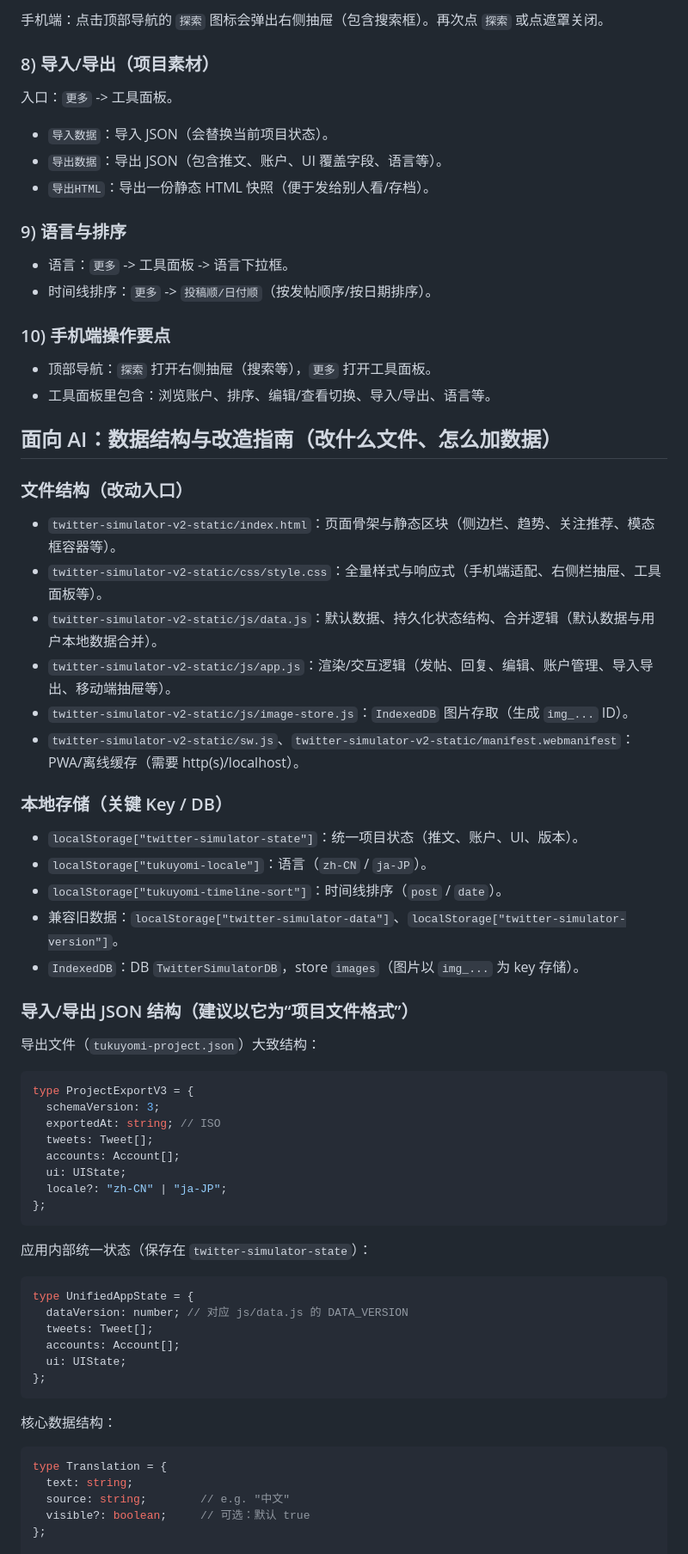
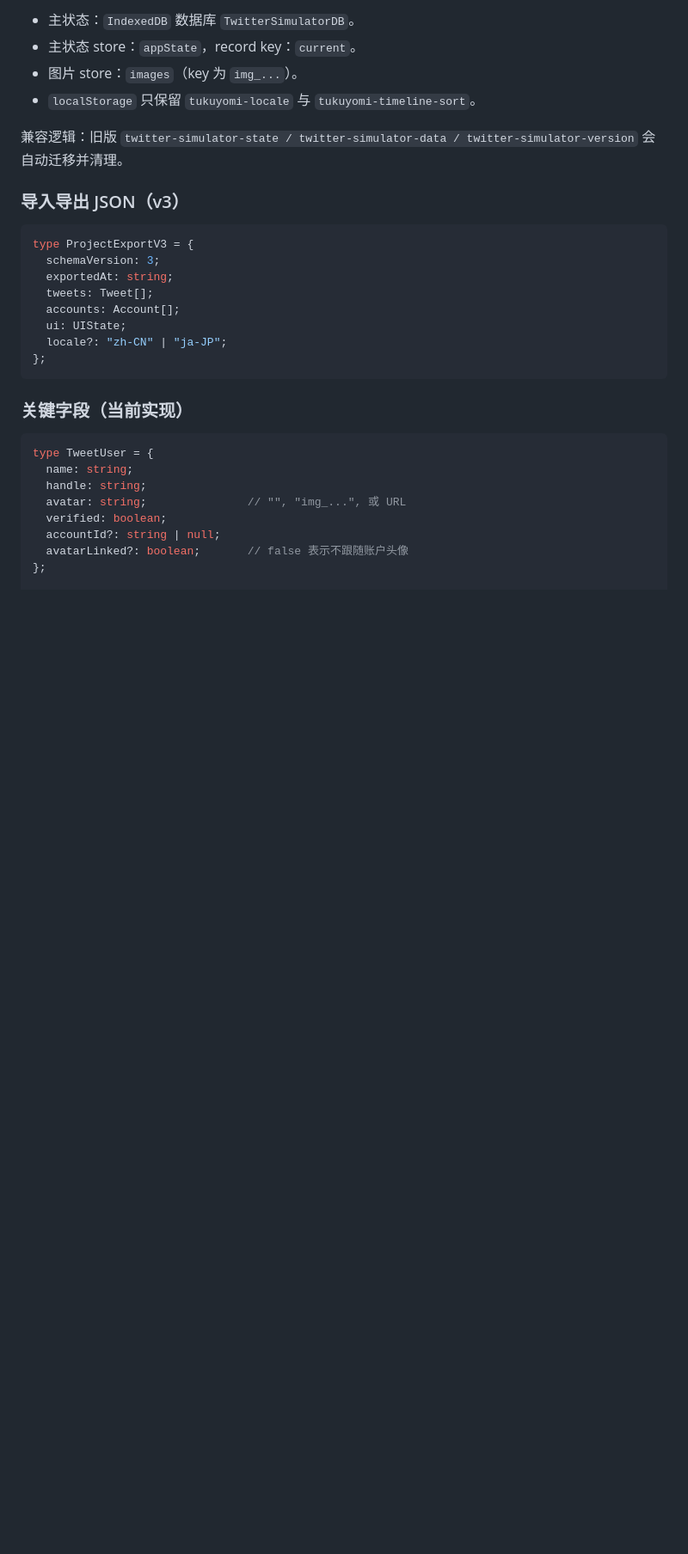
Before and after one commit to RaphllA/twitter-simulator-v2-static, a Markdown page: README.md, the part around one of its changes. Shown at 86% size. Rendered like a GitHub page; blank space fills up the shorter version.

````diff
--- a/README.md
+++ b/README.md
@@ -117,51 +125,17 @@ python -m http.server 8000
 
-手机端：点击顶部导航的 `探索` 图标会弹出右侧抽屉（包含搜索框）。再次点 `探索` 或点遮罩关闭。
+- 主状态：`IndexedDB` 数据库 `TwitterSimulatorDB`。
+- 主状态 store：`appState`，record key：`current`。
+- 图片 store：`images`（key 为 `img_...`）。
+- `localStorage` 只保留 `tukuyomi-locale` 与 `tukuyomi-timeline-sort`。
 
-### 8) 导入/导出（项目素材）
+兼容逻辑：旧版 `twitter-simulator-state / twitter-simulator-data / twitter-simulator-version` 会自动迁移并清理。
 
-入口：`更多` -> 工具面板。
-
-- `导入数据`：导入 JSON（会替换当前项目状态）。
-- `导出数据`：导出 JSON（包含推文、账户、UI 覆盖字段、语言等）。
-- `导出HTML`：导出一份静态 HTML 快照（便于发给别人看/存档）。
-
-### 9) 语言与排序
-
-- 语言：`更多` -> 工具面板 -> 语言下拉框。
-- 时间线排序：`更多` -> `投稿顺/日付顺`（按发帖顺序/按日期排序）。
-
-### 10) 手机端操作要点
-
-- 顶部导航：`探索` 打开右侧抽屉（搜索等），`更多` 打开工具面板。
-- 工具面板里包含：浏览账户、排序、编辑/查看切换、导入/导出、语言等。
-
-## 面向 AI：数据结构与改造指南（改什么文件、怎么加数据）
-
-### 文件结构（改动入口）
-
-- `twitter-simulator-v2-static/index.html`：页面骨架与静态区块（侧边栏、趋势、关注推荐、模态框容器等）。
-- `twitter-simulator-v2-static/css/style.css`：全量样式与响应式（手机端适配、右侧栏抽屉、工具面板等）。
-- `twitter-simulator-v2-static/js/data.js`：默认数据、持久化状态结构、合并逻辑（默认数据与用户本地数据合并）。
-- `twitter-simulator-v2-static/js/app.js`：渲染/交互逻辑（发帖、回复、编辑、账户管理、导入导出、移动端抽屉等）。
-- `twitter-simulator-v2-static/js/image-store.js`：`IndexedDB` 图片存取（生成 `img_...` ID）。
-- `twitter-simulator-v2-static/sw.js`、`twitter-simulator-v2-static/manifest.webmanifest`：PWA/离线缓存（需要 http(s)/localhost）。
-
-### 本地存储（关键 Key / DB）
-
-- `localStorage["twitter-simulator-state"]`：统一项目状态（推文、账户、UI、版本）。
-- `localStorage["tukuyomi-locale"]`：语言（`zh-CN` / `ja-JP`）。
-- `localStorage["tukuyomi-timeline-sort"]`：时间线排序（`post` / `date`）。
-- 兼容旧数据：`localStorage["twitter-simulator-data"]`、`localStorage["twitter-simulator-version"]`。
-- `IndexedDB`：DB `TwitterSimulatorDB`，store `images`（图片以 `img_...` 为 key 存储）。
-
-### 导入/导出 JSON 结构（建议以它为“项目文件格式”）
-
-导出文件（`tukuyomi-project.json`）大致结构：
+### 导入导出 JSON（v3）
 
 ```ts
 type ProjectExportV3 = {
   schemaVersion: 3;
-  exportedAt: string; // ISO
+  exportedAt: string;
   tweets: Tweet[];
   accounts: Account[];
   ui: UIState;
@@ -169,23 +143,15 @@ type ProjectExportV3 = {
 };
 ```
 
-应用内部统一状态（保存在 `twitter-simulator-state`）：
+### 关键字段（当前实现）
 
 ```ts
-type UnifiedAppState = {
-  dataVersion: number; // 对应 js/data.js 的 DATA_VERSION
-  tweets: Tweet[];
-  accounts: Account[];
-  ui: UIState;
-};
-```
-
-核心数据结构：
-
-```ts
-type Translation = {
-  text: string;
-  source: string;        // e.g. "中文"
-  visible?: boolean;     // 可选：默认 true
+type TweetUser = {
+  name: string;
+  handle: string;
+  avatar: string;               // "", "img_...", 或 URL
+  verified: boolean;
+  accountId?: string | null;
+  avatarLinked?: boolean;       // false 表示不跟随账户头像
 };
 
````
Also changed, not shown: other parts of README.md (+73 -132 lines), HOW_TO_USE.md (added, +116 -0 lines).
